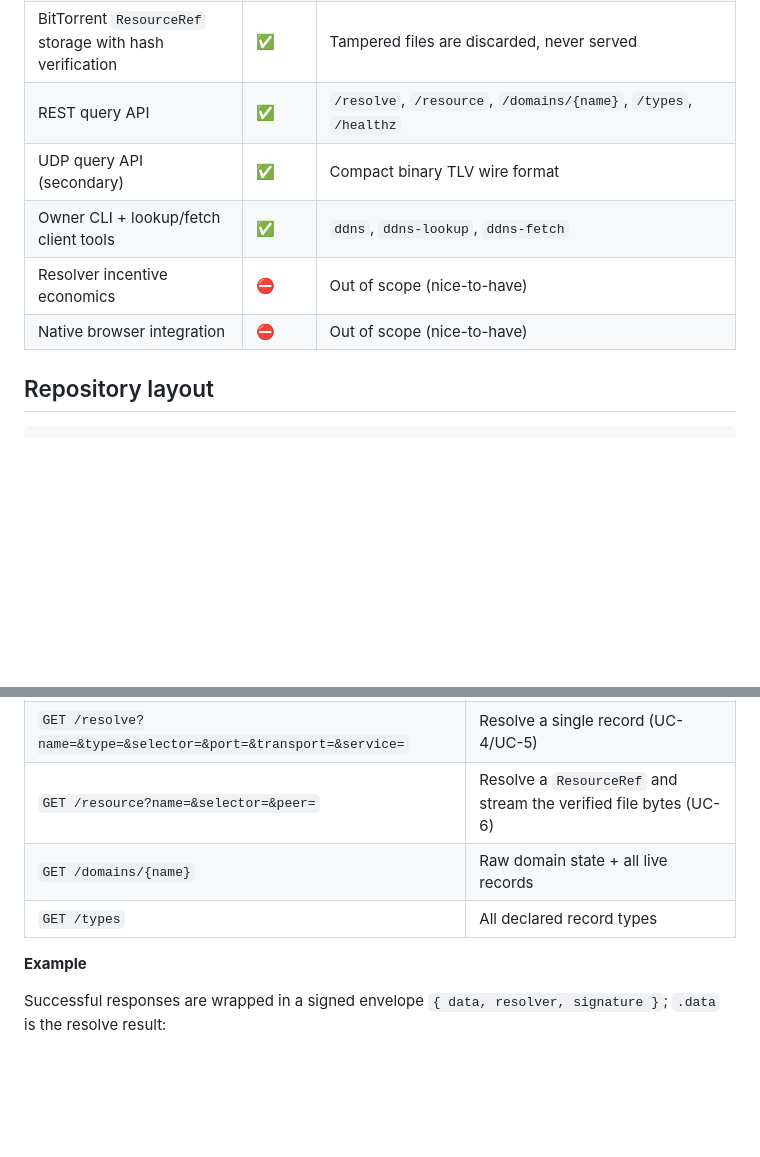
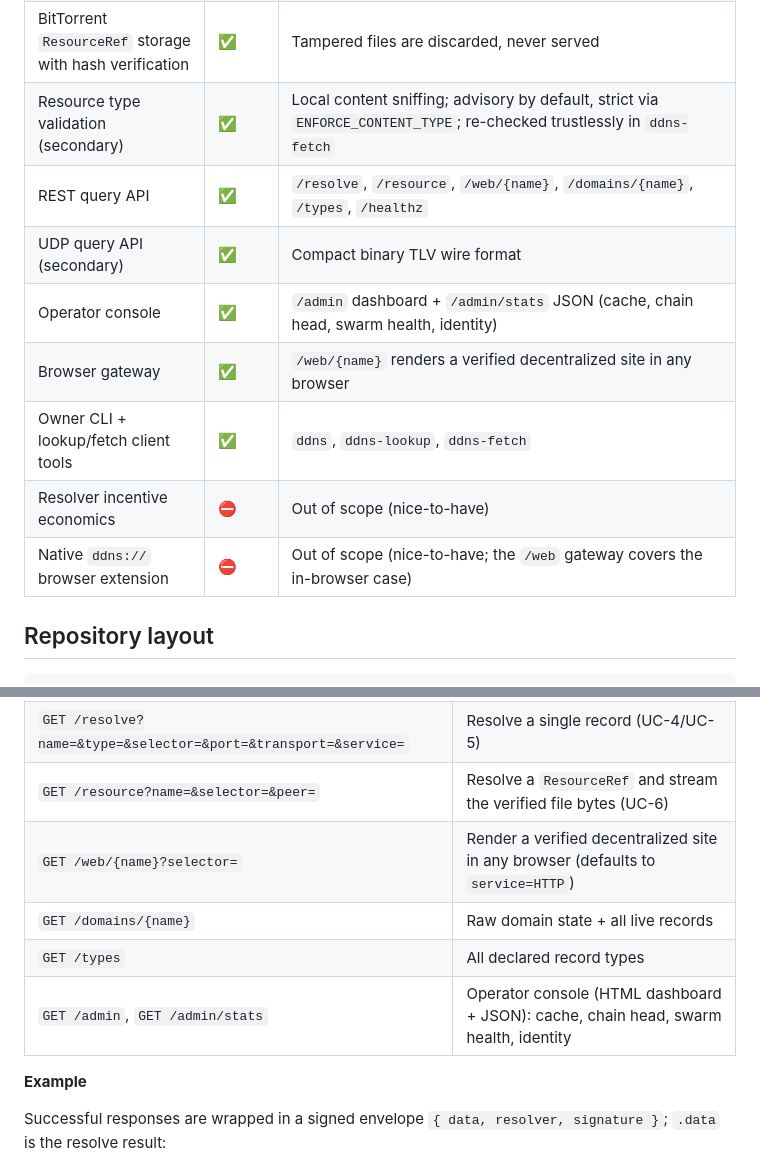
Before and after one commit to devCana/decentralized-dns, a Markdown page: README.md, 2 parts joined by grey strips. GitHub-like rendering; blank space fills up the shorter version.

```diff
--- a/README.md
+++ b/README.md
@@ -108,11 +108,14 @@ including sequence diagrams for registration, cache hit/miss, and resource fetch
 | Resolver-identity response signatures | ✅ | Every REST/UDP answer sealed in an ed25519 envelope |
 | Zero-knowledge record-commitment proofs | ✅ | gnark MiMC circuit, Groth16, on-chain `ZKVerifier` |
 | BitTorrent `ResourceRef` storage with hash verification | ✅ | Tampered files are discarded, never served |
-| REST query API | ✅ | `/resolve`, `/resource`, `/domains/{name}`, `/types`, `/healthz` |
+| Resource type validation (secondary) | ✅ | Local content sniffing; advisory by default, strict via `ENFORCE_CONTENT_TYPE`; re-checked trustlessly in `ddns-fetch` |
+| REST query API | ✅ | `/resolve`, `/resource`, `/web/{name}`, `/domains/{name}`, `/types`, `/healthz` |
 | UDP query API (secondary) | ✅ | Compact binary TLV wire format |
+| Operator console | ✅ | `/admin` dashboard + `/admin/stats` JSON (cache, chain head, swarm health, identity) |
+| Browser gateway | ✅ | `/web/{name}` renders a verified decentralized site in any browser |
 | Owner CLI + lookup/fetch client tools | ✅ | `ddns`, `ddns-lookup`, `ddns-fetch` |
 | Resolver incentive economics | ⛔ | Out of scope (nice-to-have) |
-| Native browser integration | ⛔ | Out of scope (nice-to-have) |
+| Native `ddns://` browser extension | ⛔ | Out of scope (nice-to-have; the `/web` gateway covers the in-browser case) |
 
 ## Repository layout
 
@@ -195,8 +198,10 @@ re-verified byte-exactly.
 | `GET /healthz` | Liveness + current chain head (exempt from rate limiting) |
 | `GET /resolve?name=&type=&selector=&port=&transport=&service=` | Resolve a single record (UC-4/UC-5) |
 | `GET /resource?name=&selector=&peer=` | Resolve a `ResourceRef` and stream the verified file bytes (UC-6) |
+| `GET /web/{name}?selector=` | Render a verified decentralized site in any browser (defaults to `service=HTTP`) |
 | `GET /domains/{name}` | Raw domain state + all live records |
 | `GET /types` | All declared record types |
+| `GET /admin`, `GET /admin/stats` | Operator console (HTML dashboard + JSON): cache, chain head, swarm health, identity |
 
 **Example**
 
```
Also changed, not shown: docs/functional-spec.md (+6 -2 lines), docs/high-level-design.md (+11 -3 lines).
